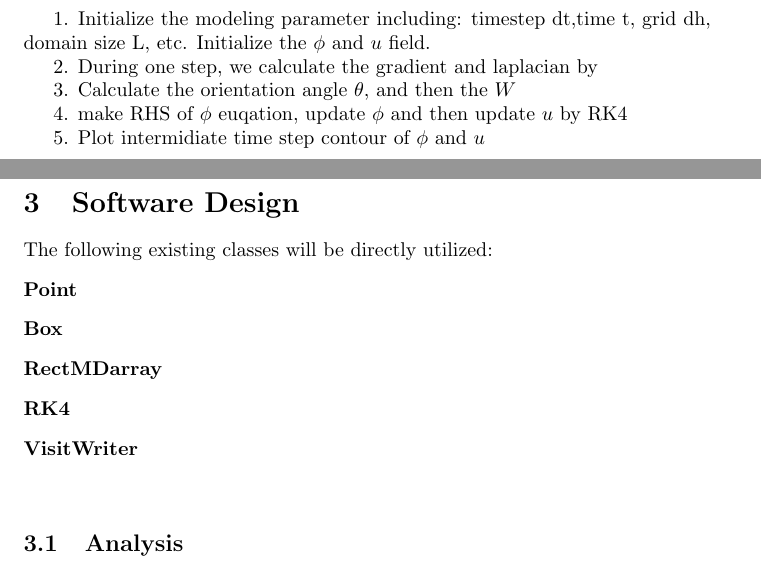
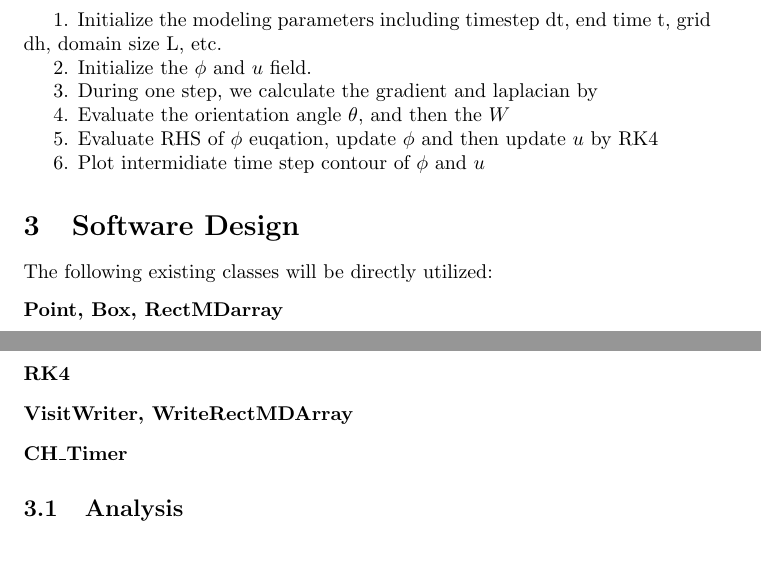
Before and after one commit to letianwang92/CS294-73-Public, a LaTeX document (documents/designDocument/DesignDocument.tex): two parts of pages 1 and 2 of 2 before the commit and two parts of pages 1 and 2 of 3 after it, joined at a grey line, cut so that both start at the same text. Compiled offline with pdfLaTeX.

Commit message:
document

```diff
--- a/documents/designDocument/DesignDocument.tex
+++ b/documents/designDocument/DesignDocument.tex
@@ -1,6 +1,7 @@
 \documentclass{article}
 \usepackage{bm}
 \usepackage{amsmath}
+\usepackage{graphicx}
 
 \title{Two-Dimensional Dendritic Growth Using Phase-Field Model \\ Design Document}
 \date{2015-Nov-24}
@@ -33,22 +34,21 @@ The final computational solution consists of time dependent phase field ($\phi$)
 \caption{Figure caption.}
 \end{center}
 \end{figure}
-        \par \
-        \par 1. Initialize the modeling parameter including: timestep dt,time t, grid dh, domain size L, etc.  Initialize the $\phi$ and $u$ field.
-        \par 2. During one step, we calculate the gradient and laplacian by
-        \par 3. Calculate the orientation angle $\theta$, and then the $W$
-        \par 4. make RHS of $\phi$ euqation, update $\phi$ and then update $u$ by RK4
-        \par 5. Plot intermidiate time step contour of  $\phi$ and $u$
+\par \
+\par 1. Initialize the modeling parameters including timestep dt, end time t, grid dh, domain size L, etc.
+\par 2. Initialize the $\phi$ and $u$ field.
+\par 3. During one step, we calculate the gradient and laplacian by
+\par 4. Evaluate the orientation angle $\theta$, and then the $W$
+\par 5. Evaluate RHS of $\phi$ euqation, update $\phi$ and then update $u$ by RK4
+\par 6. Plot intermidiate time step contour of  $\phi$ and $u$
 
 \section{Software Design}
 The following existing classes will be directly utilized:
 \begin{description}
-\item[Point]
-\item[Box]
-\item[RectMDarray]
+\item[Point, Box, RectMDarray]
 \item[RK4]
-\item[VisitWriter]
-\item[]
+\item[VisitWriter, WriteRectMDArray]
+\item[CH\_Timer]
 \end{description}
 
 \subsection{Analysis}
```
Also changed, not shown: documents/mathDescription/mathDiscription.tex (+1 -1 lines), documents/designDocument/DesignDocument.pdf, documents/mathDescription/mathDiscription.pdf, documents/designDocument/DesignDocument.tex (2 more changed lines), 5 other files.
